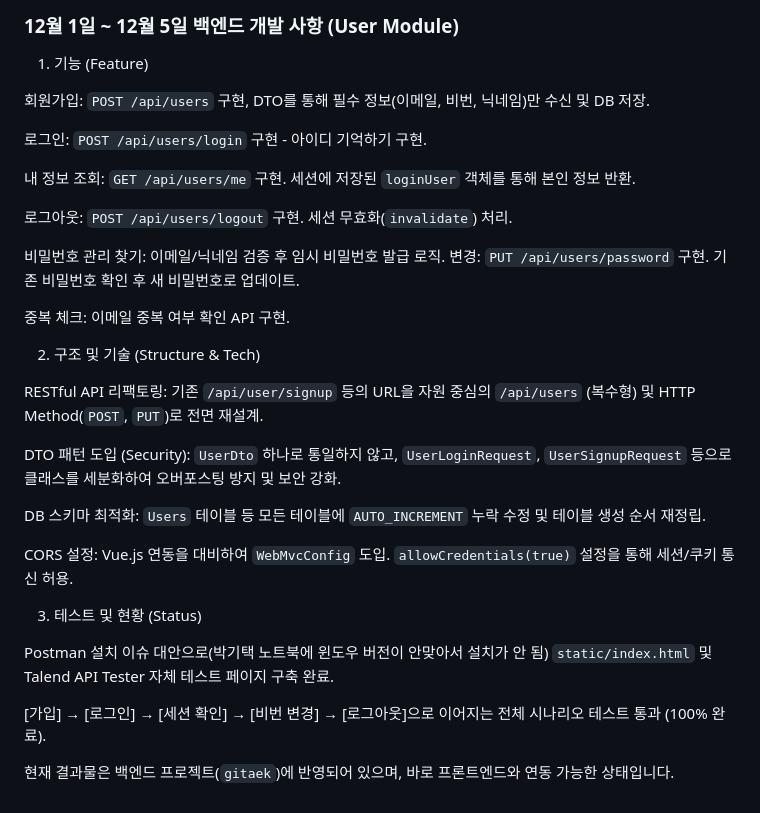
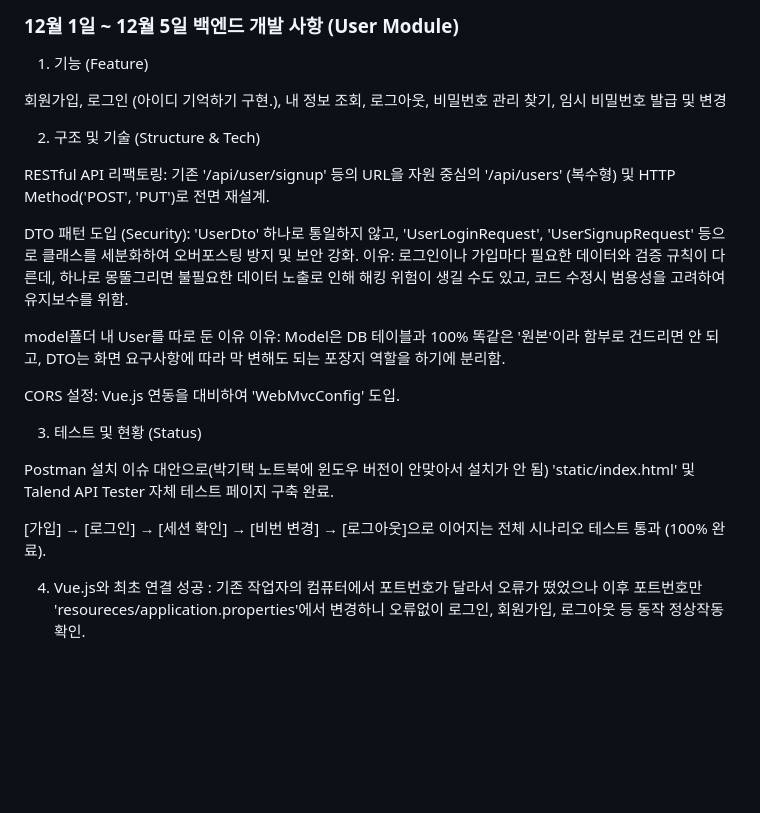
Before and after one commit to Taeyum/ssafy_gitaek_a_nolja, a Markdown page: README.md, the part around the change. Rendered like a GitHub page; blank space fills up the shorter version.

```diff
--- a/README.md
+++ b/README.md
@@ -71,32 +71,26 @@ Front-end 작성 중 입니다. 기존의 front는 사용하지 않을 예정입
 
 1. 기능 (Feature)
 
-회원가입: `POST /api/users` 구현, DTO를 통해 필수 정보(이메일, 비번, 닉네임)만 수신 및 DB 저장.
-
-로그인: `POST /api/users/login` 구현 - 아이디 기억하기 구현.
-
-내 정보 조회: `GET /api/users/me` 구현. 세션에 저장된 `loginUser` 객체를 통해 본인 정보 반환.
-
-로그아웃: `POST /api/users/logout` 구현. 세션 무효화(`invalidate`) 처리.
-
-비밀번호 관리 찾기: 이메일/닉네임 검증 후 임시 비밀번호 발급 로직. 변경: `PUT /api/users/password` 구현. 기존 비밀번호 확인 후 새 비밀번호로 업데이트.
-
-중복 체크: 이메일 중복 여부 확인 API 구현.
+회원가입, 로그인 (아이디 기억하기 구현.), 내 정보 조회, 로그아웃, 비밀번호 관리 찾기, 임시 비밀번호 발급 및 변경
 
 2. 구조 및 기술 (Structure & Tech)
 
-RESTful API 리팩토링: 기존 `/api/user/signup` 등의 URL을 자원 중심의 `/api/users` (복수형) 및 HTTP Method(`POST`, `PUT`)로 전면 재설계.
+RESTful API 리팩토링: 기존 '/api/user/signup' 등의 URL을 자원 중심의 '/api/users' (복수형) 및 HTTP Method('POST', 'PUT')로 전면 재설계.
 
-DTO 패턴 도입 (Security): `UserDto` 하나로 통일하지 않고, `UserLoginRequest`, `UserSignupRequest` 등으로 클래스를 세분화하여 오버포스팅 방지 및 보안 강화.
+DTO 패턴 도입 (Security): 'UserDto' 하나로 통일하지 않고, 'UserLoginRequest', 'UserSignupRequest' 등으로 클래스를 세분화하여 오버포스팅 방지 및 보안 강화.
+이유: 로그인이나 가입마다 필요한 데이터와 검증 규칙이 다른데, 하나로 몽뚤그리면 불필요한 데이터 노출로 인해 해킹 위험이 생길 수도 있고,  코드 수정시 범용성을 고려하여 유지보수를 위함.
 
-DB 스키마 최적화: `Users` 테이블 등 모든 테이블에 `AUTO_INCREMENT` 누락 수정 및 테이블 생성 순서 재정립.
+model폴더 내 User를  따로 둔 이유
+이유: Model은 DB 테이블과 100% 똑같은 '원본'이라 함부로 건드리면 안 되고, DTO는 화면 요구사항에 따라 막 변해도 되는 포장지 역할을 하기에 분리함.
 
-CORS 설정: Vue.js 연동을 대비하여 `WebMvcConfig` 도입. `allowCredentials(true)` 설정을 통해 세션/쿠키 통신 허용.
+CORS 설정: Vue.js 연동을 대비하여 'WebMvcConfig' 도입.
 
 3. 테스트 및 현황 (Status)
 
-Postman 설치 이슈 대안으로(박기택 노트북에 윈도우 버전이 안맞아서 설치가 안 됨) `static/index.html` 및 Talend API Tester 자체 테스트 페이지 구축 완료.
+Postman 설치 이슈 대안으로(박기택 노트북에 윈도우 버전이 안맞아서 설치가 안 됨) 'static/index.html' 및 Talend API Tester 자체 테스트 페이지 구축 완료.
 
 [가입] → [로그인] → [세션 확인] → [비번 변경] → [로그아웃]으로 이어지는 전체 시나리오 테스트 통과 (100% 완료).
 
-현재 결과물은 백엔드 프로젝트(`gitaek`)에 반영되어 있으며, 바로 프론트엔드와 연동 가능한 상태입니다.
+
+4. Vue.js와 최초 연결 성공
+: 기존 작업자의 컴퓨터에서 포트번호가 달라서 오류가 떴었으나 이후 포트번호만 'resoureces/application.properties'에서 변경하니 오류없이 로그인, 회원가입, 로그아웃 등 동작 정상작동 확인.
```
